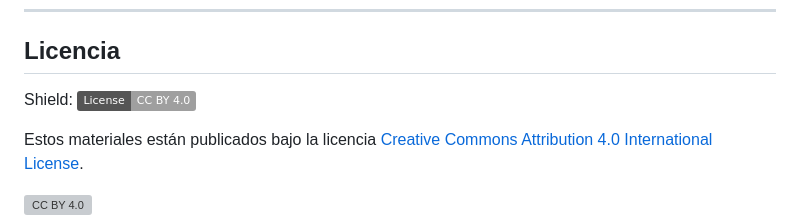
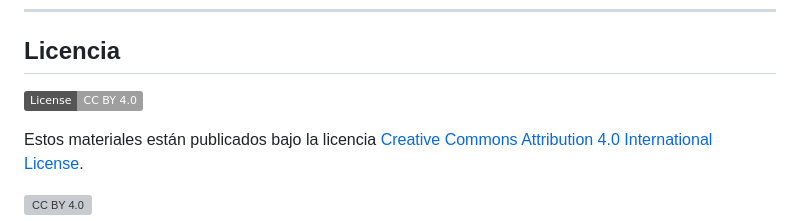
Before and after one commit to JFormoso/quarto-untref-2025, a Markdown page: README.md, the part around the change. Rendered like a GitHub page; badges without logos; grey boxes are pictures that could not be loaded.

Commit message:
corregi ccby

```diff
--- a/README.md
+++ b/README.md
@@ -88,7 +88,7 @@ Si disfrutaste este taller y queres saber más sobre Quarto, R o investigación
 
 ## Licencia
 
-Shield: [![CC BY 4.0][cc-by-shield]][cc-by]
+[![CC BY 4.0][cc-by-shield]][cc-by]
 
 Estos materiales están publicados bajo la licencia
 [Creative Commons Attribution 4.0 International License][cc-by].
```
